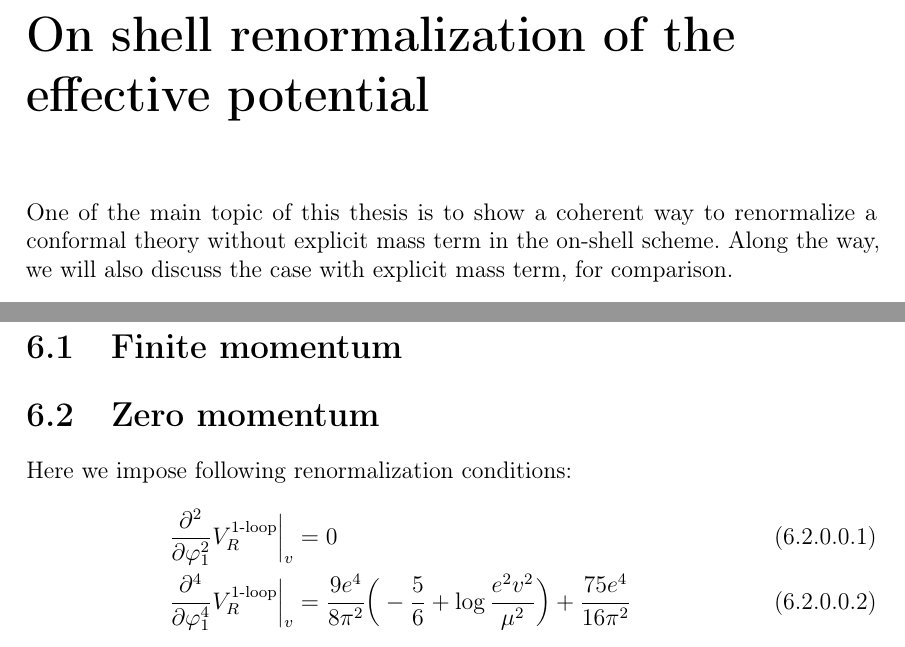
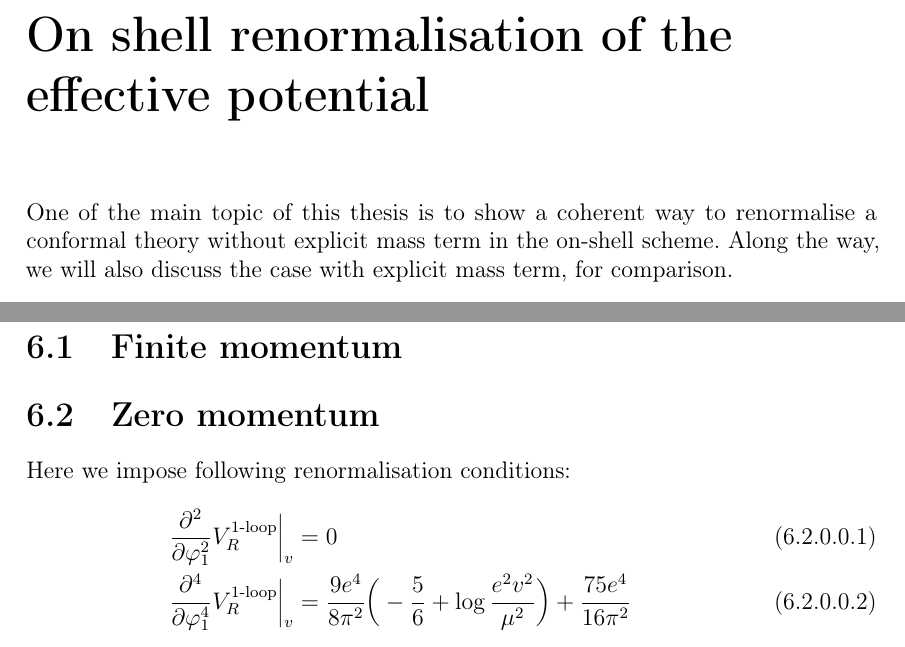
Before and after one commit to Sooyka/master_thesis_physics, a LaTeX thesis (LaTeX/master_thesis_GW.tex, which reads LaTeX/TeX_files/Half_MSbar_Half_Onshell_scheme.tex, LaTeX/TeX_files/MS_bar_renormalisation_of_the_effective_potential.tex, LaTeX/TeX_files/On_shell_renormalisation_of_the_effective_potential.tex): two parts of pages 12 and 18 of 24, joined at a grey line, cut so that both start at the same text. The pictures show the PDF file LaTeX/master_thesis_GW.pdf that the author committed with the source.

Commit message:
renormalisation

```diff
--- a/LaTeX/TeX_files/Half_MSbar_Half_Onshell_scheme.tex
+++ b/LaTeX/TeX_files/Half_MSbar_Half_Onshell_scheme.tex
@@ -9,7 +9,7 @@ counterterm is such that the fourth  derivative of the renormalzsed effective po
 \section{Finite momentum}
 
 \section{Zero momentum}
-Here we impose following renormalization conditions:
+Here we impose following renormalisation conditions:
 \begin{align}
 \DphiII{}\VRIloop\Big|_{v} &= 0 \\
 \DphiIV{}\VRIloop\Big|_{v} &= \frac{9e^4}{8\pi^2}\Big(-\frac{5}{6}+\log\frac{e^2
--- a/LaTeX/TeX_files/MS_bar_renormalisation_of_the_effective_potential.tex
+++ b/LaTeX/TeX_files/MS_bar_renormalisation_of_the_effective_potential.tex
@@ -1,9 +1,9 @@
 % mainfile: ../master_thesis_GW.tex
-\chapter{MS bar renormalization of the effective potential}
+\chapter{MS bar renormalisation of the effective potential}
 
 
 
-\MSbar renormalization gives:
+\MSbar renormalisation gives:
 \begin{align}
 V_{R}=\cl\lambda\varphi_1^4 + \frac{1}{4}\frac{(\frac{1}{2}\lambda\varphi_1^2)^2}{(4\pi)^2}&\left(-\frac{3}{2}+
 \log{\frac{(\frac{1}{2}\lambda\varphi_1^2)^2}{\mu^2}}\right) + \\
--- a/LaTeX/TeX_files/On_shell_renormalisation_of_the_effective_potential.tex
+++ b/LaTeX/TeX_files/On_shell_renormalisation_of_the_effective_potential.tex
@@ -1,7 +1,7 @@
 % mainfile: ../master_thesis_GW.tex
-\chapter{On shell renormalization of the effective potential}
+\chapter{On shell renormalisation of the effective potential}
 
-One of the main topic of this thesis is to show a coherent way to renormalize a conformal theory
+One of the main topic of this thesis is to show a coherent way to renormalise a conformal theory
 without explicit mass term in the on-shell scheme. Along the way, we will also discuss
 the case with explicit mass term, for comparison.\\
 
```
Also changed, not shown: LaTeX/master_thesis_GW.pdf, LaTeX/TeX_files/On_shell_renormalisation_of_the_effective_potential.tex (26 more changed lines), 1 other file.
